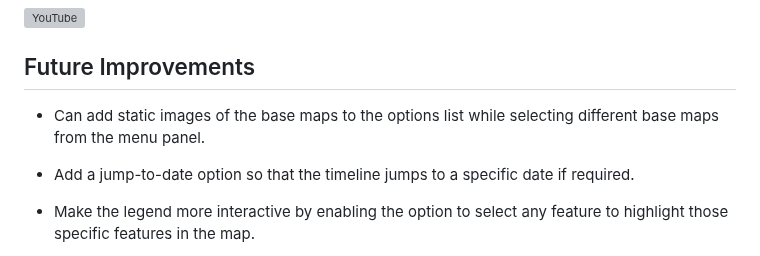
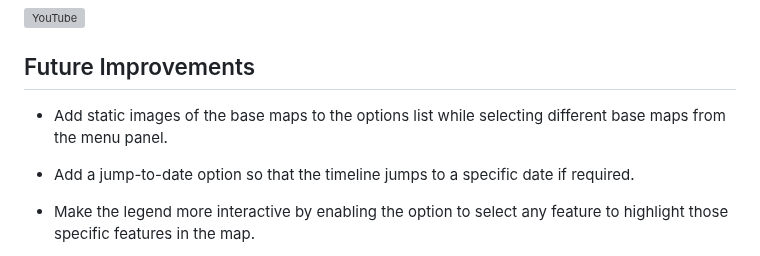
Before and after one commit to DataVis-Spring2025/DV-Project2, a Markdown page: README.md, the part around the change. GitHub-like rendering; grey boxes are pictures that could not be loaded.

```diff
--- a/README.md
+++ b/README.md
@@ -94,7 +94,7 @@ https://youtu.be/6tEtrOu1Ifs
 [![YouTube](http://i.ytimg.com/vi/6tEtrOu1Ifs/hqdefault.jpg)](https://www.youtube.com/watch?v=6tEtrOu1Ifs)
 
 ## Future Improvements
-- Can add static images of the base maps to the options list while selecting different base maps from the menu panel.
+- Add static images of the base maps to the options list while selecting different base maps from the menu panel.
 
 - Add a jump-to-date option so that the timeline jumps to a specific date if required.
 
```
